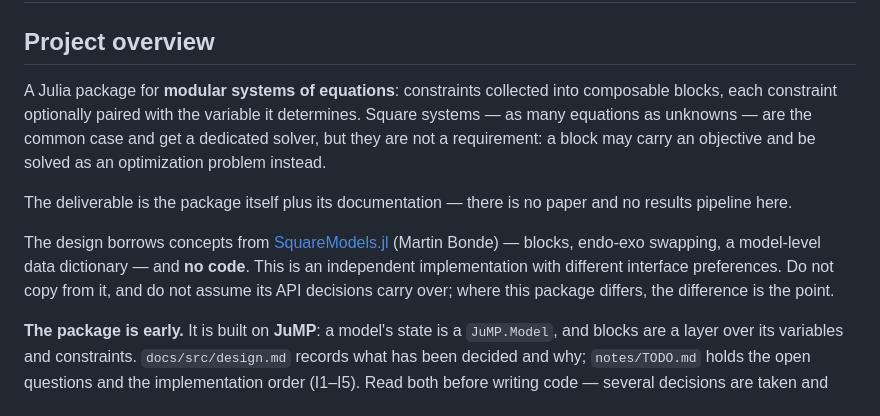
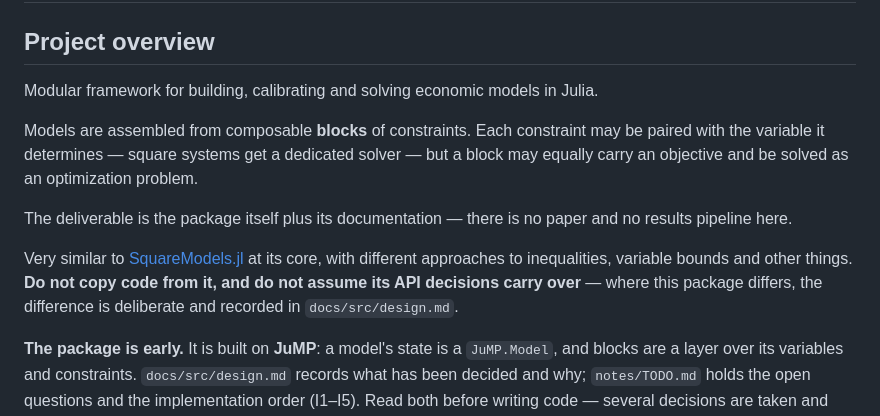
Before and after one commit to ChampionApe/ModularSystems.jl, a Markdown page: CLAUDE.md, the part around the change. Drawn GitHub-style.

```diff
--- a/CLAUDE.md
+++ b/CLAUDE.md
@@ -2,18 +2,19 @@
 
 ## Project overview
 
-A Julia package for **modular systems of equations**: constraints collected into composable blocks,
-each constraint optionally paired with the variable it determines. Square systems — as many equations
-as unknowns — are the common case and get a dedicated solver, but they are not a requirement: a block
-may carry an objective and be solved as an optimization problem instead.
+Modular framework for building, calibrating and solving economic models in Julia.
+
+Models are assembled from composable **blocks** of constraints. Each constraint may be paired with the
+variable it determines — square systems get a dedicated solver — but a block may equally carry an
+objective and be solved as an optimization problem.
 
 The deliverable is the package itself plus its documentation — there is no paper and no results
 pipeline here.
 
-The design borrows concepts from [SquareModels.jl](https://github.com/MartinBonde/SquareModels.jl)
-(Martin Bonde) — blocks, endo-exo swapping, a model-level data dictionary — and **no code**. This is
-an independent implementation with different interface preferences. Do not copy from it, and do not
-assume its API decisions carry over; where this package differs, the difference is the point.
+Very similar to [SquareModels.jl](https://github.com/MartinBonde/SquareModels.jl) at its core, with
+different approaches to inequalities, variable bounds and other things. **Do not copy code from it,
+and do not assume its API decisions carry over** — where this package differs, the difference is
+deliberate and recorded in `docs/src/design.md`.
 
 **The package is early.** It is built on **JuMP**: a model's state is a `JuMP.Model`, and blocks are
 a layer over its variables and constraints. `docs/src/design.md` records what has been decided and
```
Also changed, not shown: README.md (+8 -7 lines), docs/src/index.md (+10 -9 lines).
